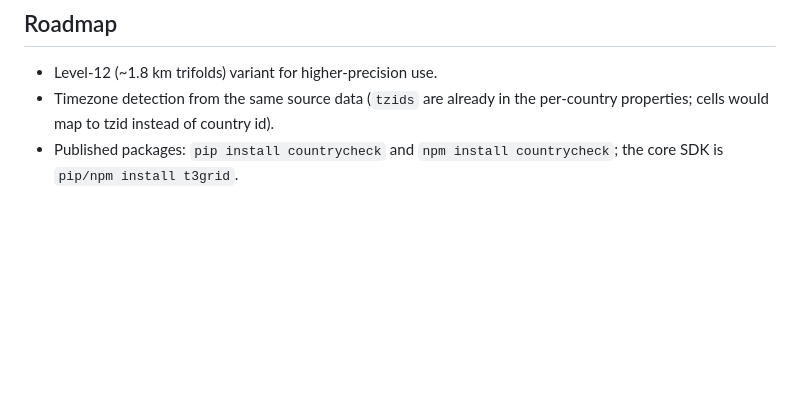
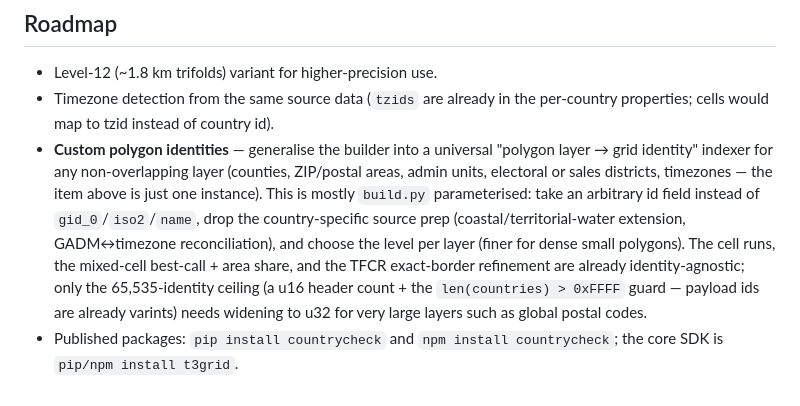
Before and after one commit to jaakla/trifold, a Markdown page: countrycheck/README.md, the part around the change. Drawn GitHub-style; blank space fills up the shorter version.

Commit message:
Roadmap: generic polygon-identity lookup from countrycheck's builder
Generalise countrycheck/build.py into a universal "polygon layer -> grid
identity" indexer for any non-overlapping layer (counties, ZIP/postal,
admin units, districts). Detailed entry in the countrycheck roadmap
(arbitrary id field, drop the country-source prep, widen the u16
identity ceiling) plus a pointer in the top-level roadmap.

Co-Authored-By: Claude Opus 4.8 <noreply@anthropic.com>

```diff
--- a/countrycheck/README.md
+++ b/countrycheck/README.md
@@ -188,4 +188,16 @@ Custom data format is used to ensure compactness.
 * Timezone detection from the same source data (`tzids` are already
   in the per-country properties; cells would map to tzid instead of
   country id).
+* **Custom polygon identities** — generalise the builder into a universal
+  "polygon layer → grid identity" indexer for any non-overlapping layer
+  (counties, ZIP/postal areas, admin units, electoral or sales districts,
+  timezones — the item above is just one instance). This is mostly `build.py`
+  parameterised: take an arbitrary id field instead of `gid_0`/`iso2`/`name`,
+  drop the country-specific source prep (coastal/territorial-water extension,
+  GADM↔timezone reconciliation), and choose the level per layer (finer for
+  dense small polygons). The cell runs, the mixed-cell best-call + area share,
+  and the TFCR exact-border refinement are already identity-agnostic; only the
+  65,535-identity ceiling (a u16 header count + the `len(countries) > 0xFFFF`
+  guard — payload ids are already varints) needs widening to u32 for very large
+  layers such as global postal codes.
 * Published packages: `pip install countrycheck` and `npm install countrycheck`; the core SDK is `pip/npm install t3grid`.
```
Also changed, not shown: README.md (+1 -0 lines).
